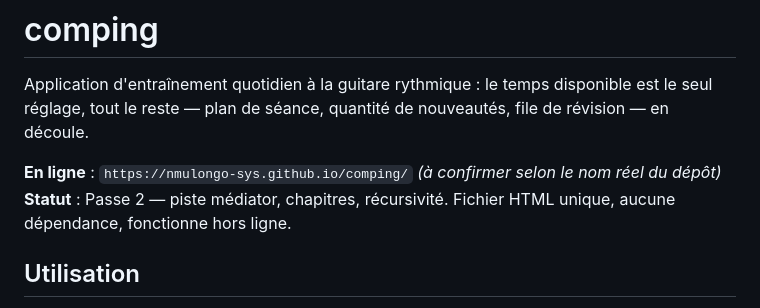
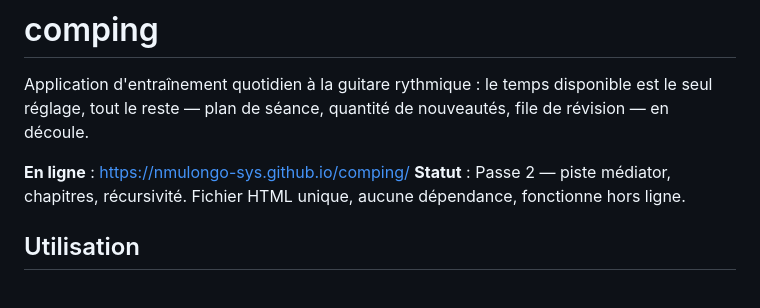
Before and after one commit to nmulongo-sys/comping, a Markdown page: README.md, the part around the change. Drawn GitHub-style.

Commit message:
README : URL de déploiement confirmée

```diff
--- a/README.md
+++ b/README.md
@@ -4,7 +4,7 @@ Application d'entraînement quotidien à la guitare rythmique : le temps disponi
 le seul réglage, tout le reste — plan de séance, quantité de nouveautés, file de
 révision — en découle.
 
-**En ligne** : `https://nmulongo-sys.github.io/comping/` *(à confirmer selon le nom réel du dépôt)*
+**En ligne** : https://nmulongo-sys.github.io/comping/
 **Statut** : Passe 2 — piste médiator, chapitres, récursivité. Fichier HTML unique, aucune dépendance, fonctionne hors ligne.
 
 ## Utilisation
```
